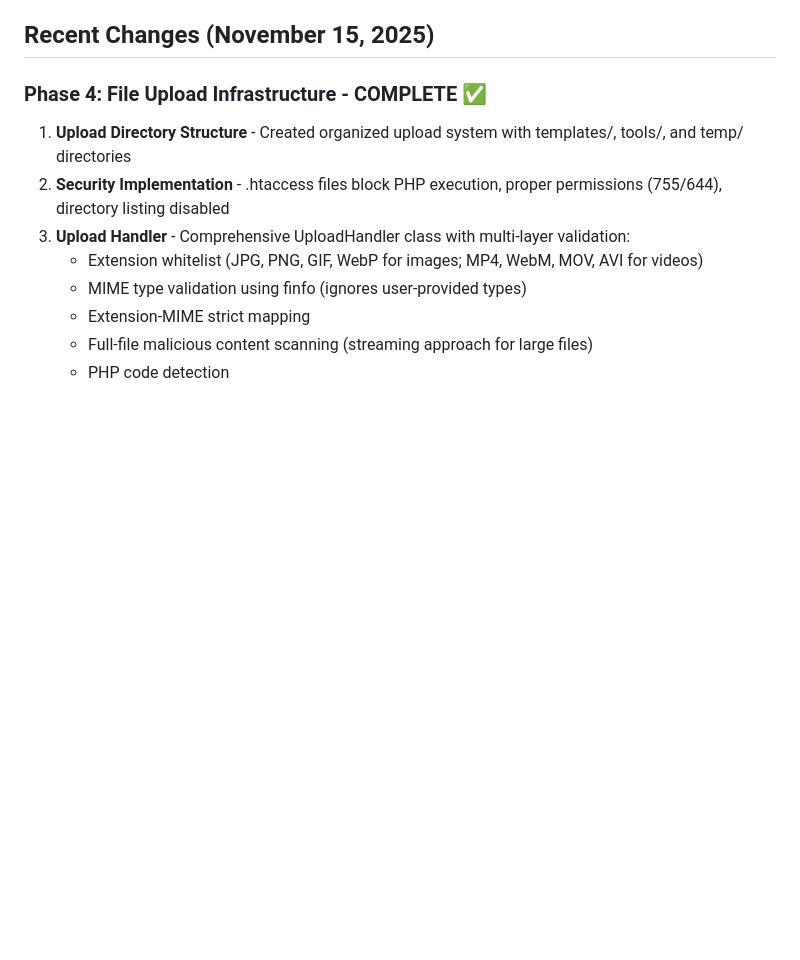
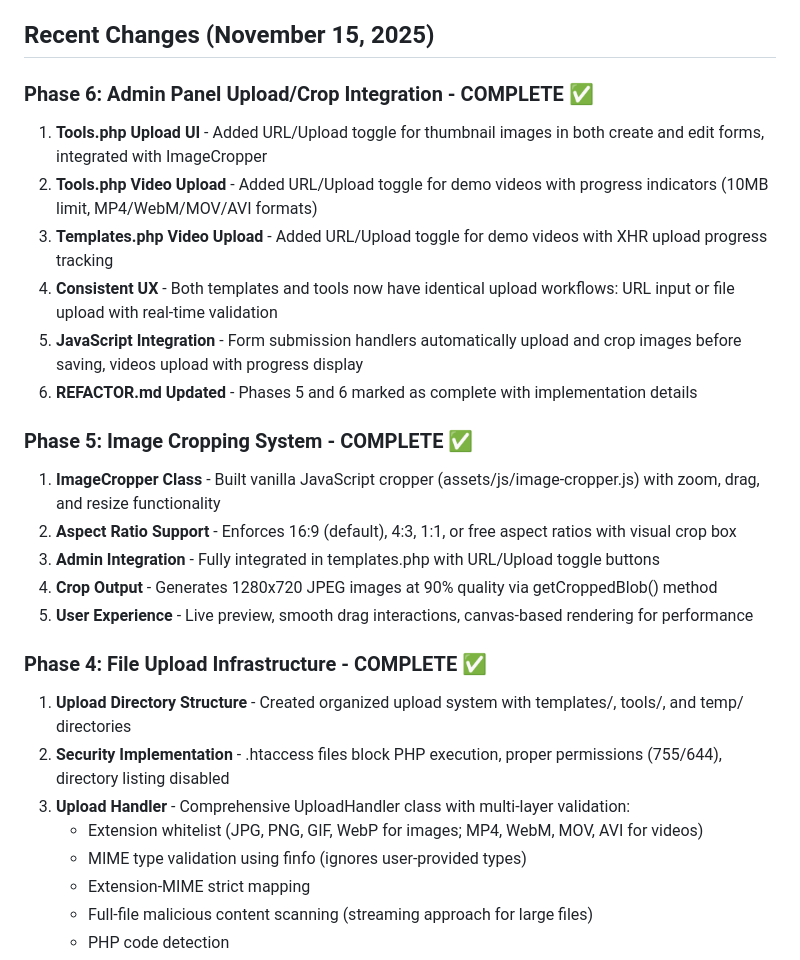
Before and after one commit to LordMirex/WebDaddy, a Markdown page: replit.md, the part around the change. Rendered like a GitHub page; blank space fills up the shorter version.

```diff
--- a/replit.md
+++ b/replit.md
@@ -4,6 +4,21 @@
 WebDaddy Empire is an affiliate marketing platform designed for selling website templates and digital working tools, complete with domain integration. The platform aims to provide a robust, easy-to-deploy solution for cPanel environments, enabling users to manage templates, tools, affiliates, and sales efficiently. It focuses on a streamlined user experience for both administrators and affiliates, offering comprehensive analytics, automated email campaigns, and secure operations.
 
 ## Recent Changes (November 15, 2025)
+
+### Phase 6: Admin Panel Upload/Crop Integration - COMPLETE ✅
+1. **Tools.php Upload UI** - Added URL/Upload toggle for thumbnail images in both create and edit forms, integrated with ImageCropper
+2. **Tools.php Video Upload** - Added URL/Upload toggle for demo videos with progress indicators (10MB limit, MP4/WebM/MOV/AVI formats)
+3. **Templates.php Video Upload** - Added URL/Upload toggle for demo videos with XHR upload progress tracking
+4. **Consistent UX** - Both templates and tools now have identical upload workflows: URL input or file upload with real-time validation
+5. **JavaScript Integration** - Form submission handlers automatically upload and crop images before saving, videos upload with progress display
+6. **REFACTOR.md Updated** - Phases 5 and 6 marked as complete with implementation details
+
+### Phase 5: Image Cropping System - COMPLETE ✅
+1. **ImageCropper Class** - Built vanilla JavaScript cropper (assets/js/image-cropper.js) with zoom, drag, and resize functionality
+2. **Aspect Ratio Support** - Enforces 16:9 (default), 4:3, 1:1, or free aspect ratios with visual crop box
+3. **Admin Integration** - Fully integrated in templates.php with URL/Upload toggle buttons
+4. **Crop Output** - Generates 1280x720 JPEG images at 90% quality via getCroppedBlob() method
+5. **User Experience** - Live preview, smooth drag interactions, canvas-based rendering for performance
 
 ### Phase 4: File Upload Infrastructure - COMPLETE ✅
 1. **Upload Directory Structure** - Created organized upload system with templates/, tools/, and temp/ directories
```
